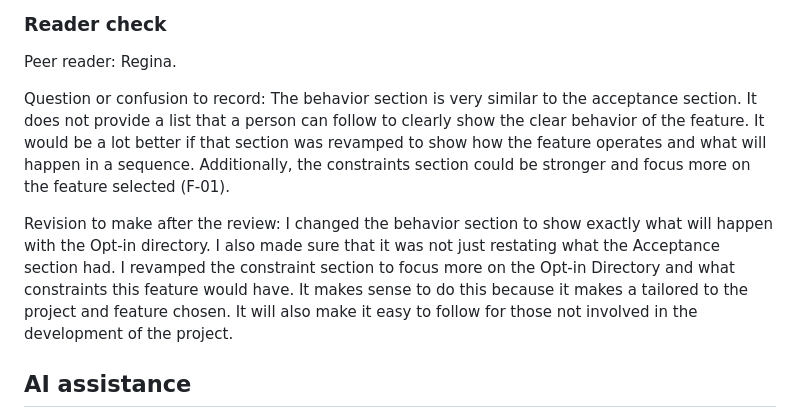
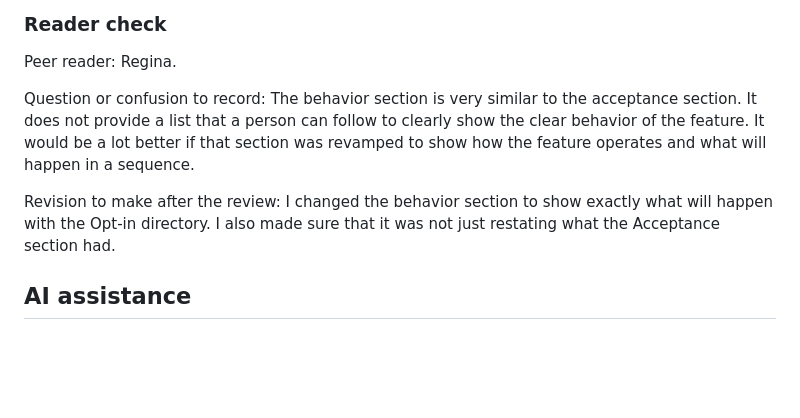
Before and after one commit to mehtaaashi05/mgt3745-hw3, a Markdown page: context/FEATURES.md, the part around the change. Rendered like a GitHub page; blank space fills up the shorter version.

```diff
--- a/context/FEATURES.md
+++ b/context/FEATURES.md
@@ -64,9 +64,9 @@ Still open: who decides which employees can opt in; what happens if requests exc
 
 Peer reader: Regina.
 
-Question or confusion to record: The behavior section is very similar to the acceptance section. It does not provide a list that a person can follow to clearly show the clear behavior of the feature. It would be a lot better if that section was revamped to show how the feature operates and what will happen in a sequence. Additionally, the constraints section could be stronger and focus more on the feature selected (F-01).
+Question or confusion to record: The behavior section is very similar to the acceptance section. It does not provide a list that a person can follow to clearly show the clear behavior of the feature. It would be a lot better if that section was revamped to show how the feature operates and what will happen in a sequence.
 
-Revision to make after the review: I changed the behavior section to show exactly what will happen with the Opt-in directory. I also made sure that it was not just restating what the Acceptance section had. I revamped the constraint section to focus more on the Opt-in Directory and what constraints this feature would have. It makes sense to do this because it makes a tailored to the project and feature chosen. It will also make it easy to follow for those not involved in the development of the project.
+Revision to make after the review: I changed the behavior section to show exactly what will happen with the Opt-in directory. I also made sure that it was not just restating what the Acceptance section had.
 
 ## AI assistance
 I used AI to make sure I met all the requirements by running my entry through Copilot and having it compare my assignment to the rubric.
```
